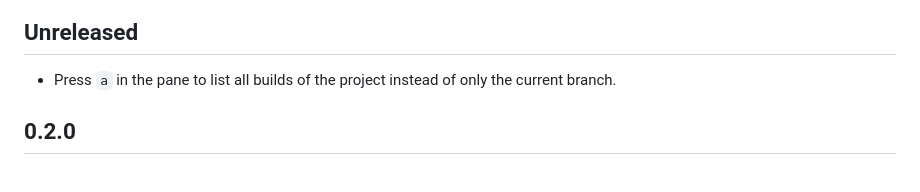
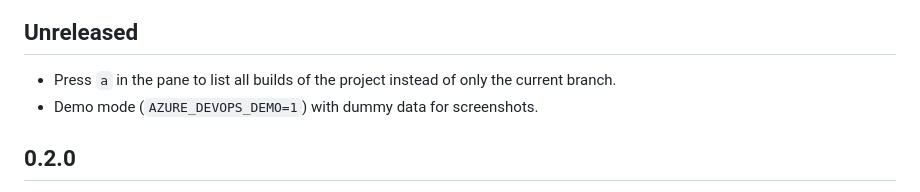
Before and after one commit to arthurgiroux/herdr-azure-devops-plugin, a Markdown page: CHANGELOG.md, the part around the change. Rendered like a GitHub page.

```diff
--- a/CHANGELOG.md
+++ b/CHANGELOG.md
@@ -2,6 +2,7 @@
 
 ## Unreleased
 - Press `a` in the pane to list all builds of the project instead of only the current branch.
+- Demo mode (`AZURE_DEVOPS_DEMO=1`) with dummy data for screenshots.
 
 ## 0.2.0
 - Renamed from "ADO builds" to "Azure DevOps", since the plugin will cover more than builds. Plugin id is now `arthurgiroux.azure-devops` (was `arthurgiroux.ado-builds`) and the action is `arthurgiroux.azure-devops.builds` (was `...open`); move your config and PAT files to the new `herdr plugin config-dir` and update any key binding.
```
Also changed, not shown: README.md (+17 -11 lines), docs/screenshot.png (added), 2 other files.
